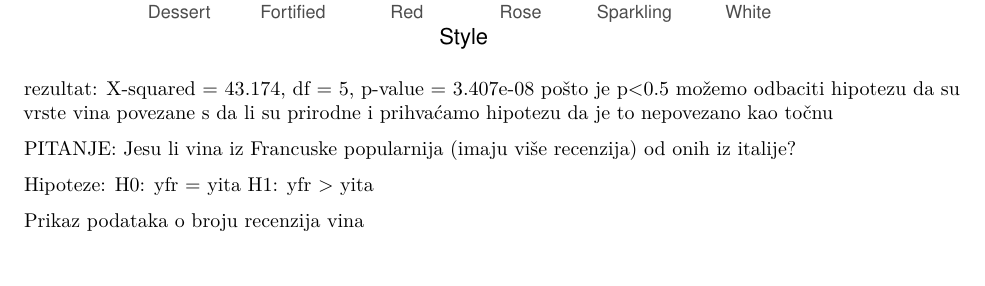
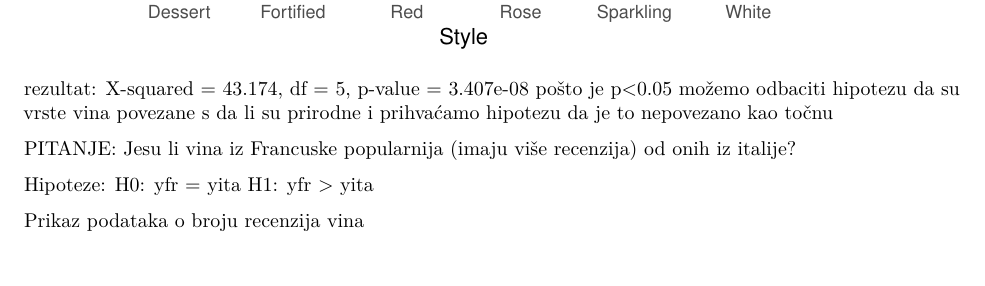
Before and after one commit to cicoita/WhaSAP, an R Markdown document (WhaSAP_vivino_analysis.Rmd): part of page 22 of 42, cut so that both start at the same text. Rendered offline with R 4.5, knitr and Pandoc, then LaTeX, with nearby package versions.

Commit message:
Change p<0.5 to p<0.05

````diff
--- a/WhaSAP_vivino_analysis.Rmd
+++ b/WhaSAP_vivino_analysis.Rmd
@@ -332,7 +332,7 @@ ggplot(contingency_df, aes(x = Var1, y = Freq, fill = Var2)) +
 ```
 
 rezultat: X-squared = 43.174, df = 5, p-value = 3.407e-08
-pošto je p<0.5 možemo odbaciti hipotezu
+pošto je p<0.05 možemo odbaciti hipotezu
 da su vrste vina povezane s da li su prirodne
 i prihvaćamo hipotezu da je to nepovezano kao točnu
 
````
